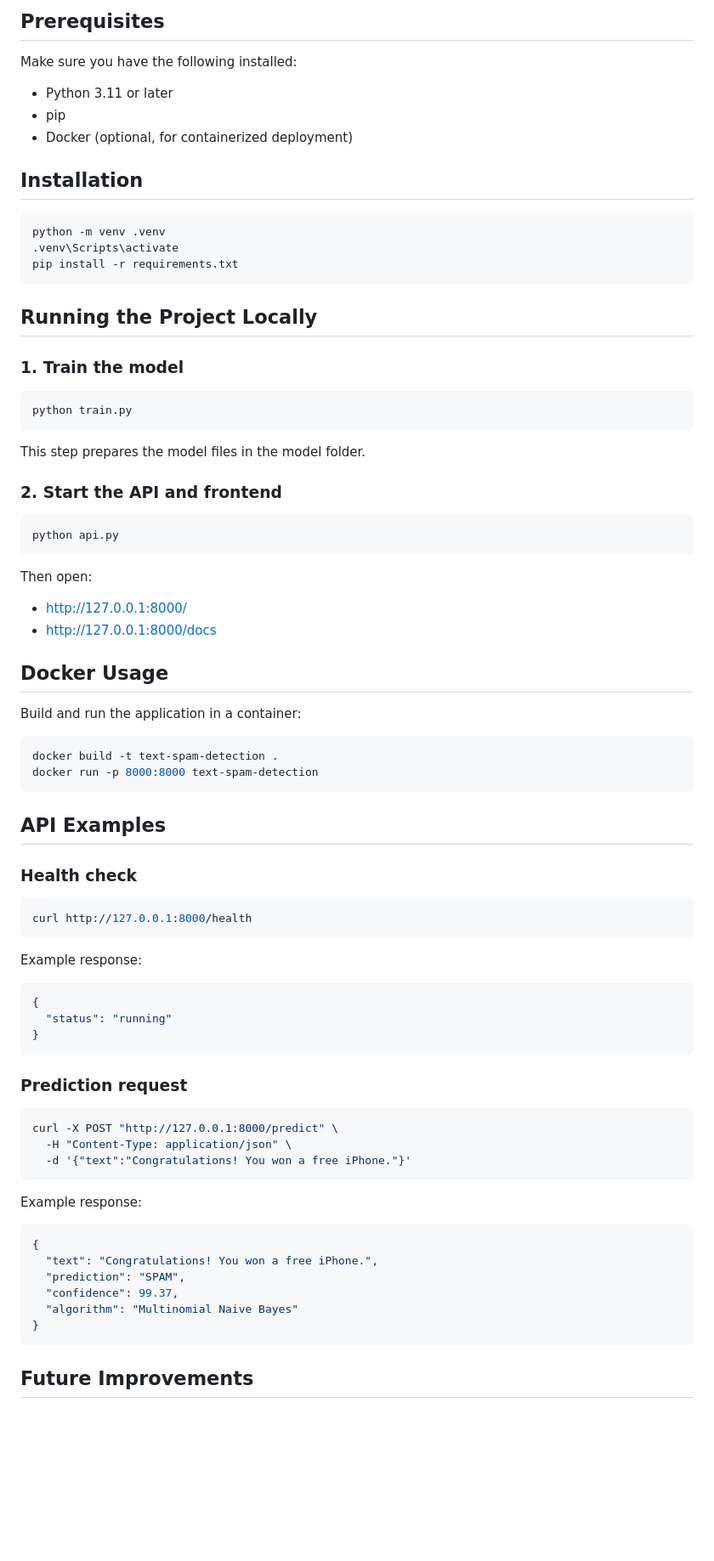
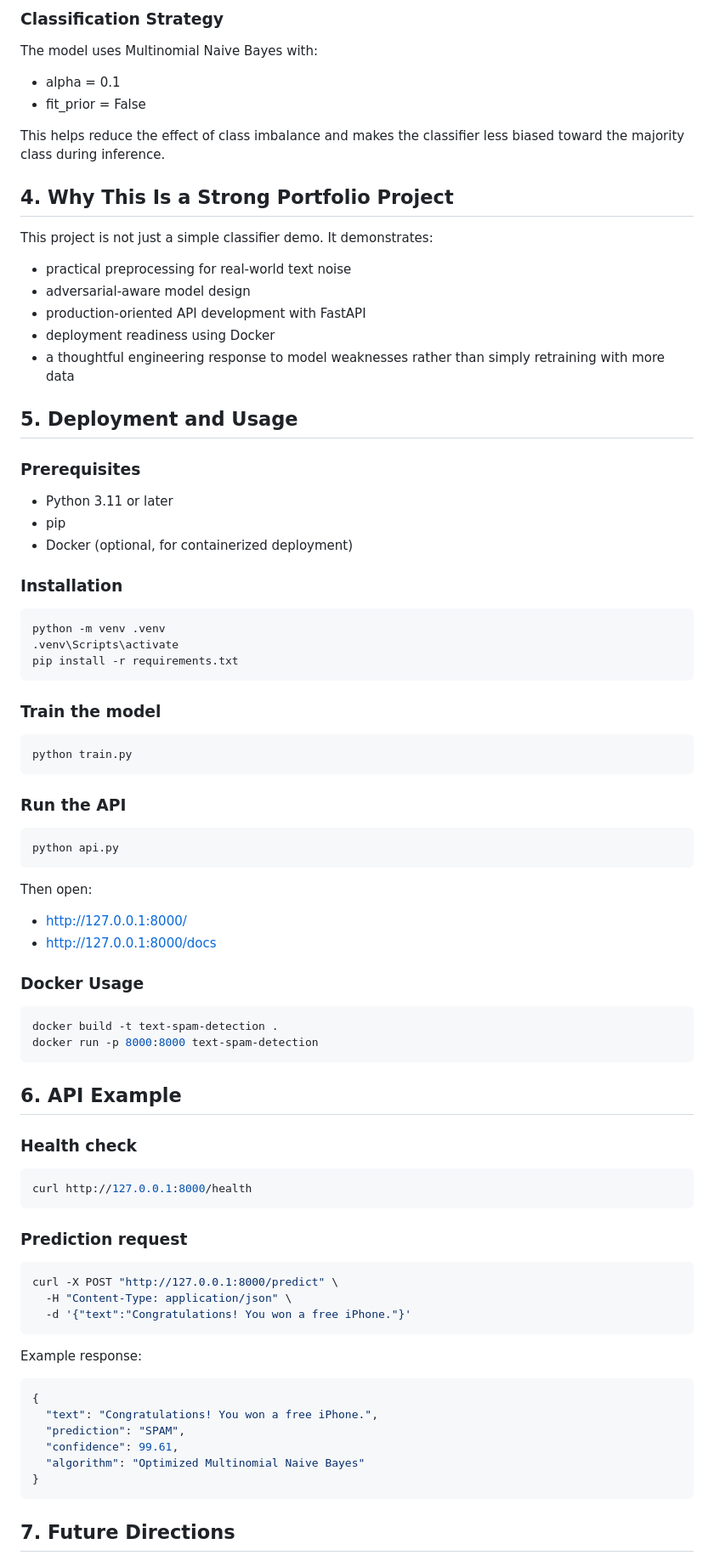
Before and after one commit to AshishKumarMaurya-newbie/sms-spam-detection-mlops, a Markdown page: README.md, the part around one of its changes. Shown at 85% size. Rendered like a GitHub page; blank space fills up the shorter version.

````diff
--- a/README.md
+++ b/README.md
@@ -80,13 +43,32 @@ The trained model achieved the following results:
 
-## Prerequisites
+### Classification Strategy
 
-Make sure you have the following installed:
+The model uses Multinomial Naive Bayes with:
+
+- alpha = 0.1
+- fit_prior = False
+
+This helps reduce the effect of class imbalance and makes the classifier less biased toward the majority class during inference.
+
+## 4. Why This Is a Strong Portfolio Project
+
+This project is not just a simple classifier demo. It demonstrates:
+
+- practical preprocessing for real-world text noise
+- adversarial-aware model design
+- production-oriented API development with FastAPI
+- deployment readiness using Docker
+- a thoughtful engineering response to model weaknesses rather than simply retraining with more data
+
+## 5. Deployment and Usage
+
+### Prerequisites
 
 - Python 3.11 or later
 - pip
 - Docker (optional, for containerized deployment)
 
-## Installation
+### Installation
 
 ```bash
 python -m venv .venv
@@ -94,17 +76,13 @@ python -m venv .venv
 pip install -r requirements.txt
 ```
 
-## Running the Project Locally
-
-### 1. Train the model
+### Train the model
 
 ```bash
 python train.py
 ```
 
-This step prepares the model files in the model folder.
-
-### 2. Start the API and frontend
+### Run the API
 
 ```bash
 python api.py
@@ -115,29 +93,19 @@ Then open:
 - http://127.0.0.1:8000/
 - http://127.0.0.1:8000/docs
 
-## Docker Usage
-
-Build and run the application in a container:
+### Docker Usage
 
 ```bash
 docker build -t text-spam-detection .
 docker run -p 8000:8000 text-spam-detection
 ```
 
-## API Examples
+## 6. API Example
 
 ### Health check
 
 ```bash
 curl http://127.0.0.1:8000/health
-```
-
-Example response:
-
-```json
-{
-  "status": "running"
-}
 ```
 
 ### Prediction request
@@ -154,10 +122,10 @@ Example response:
 {
   "text": "Congratulations! You won a free iPhone.",
   "prediction": "SPAM",
-  "confidence": 99.37,
-  "algorithm": "Multinomial Naive Bayes"
+  "confidence": 99.61,
+  "algorithm": "Optimized Multinomial Naive Bayes"
 }
 ```
 
-## Future Improvements
+## 7. Future Directions
 
````
Also changed, not shown: other parts of README.md (+29 -64 lines).
